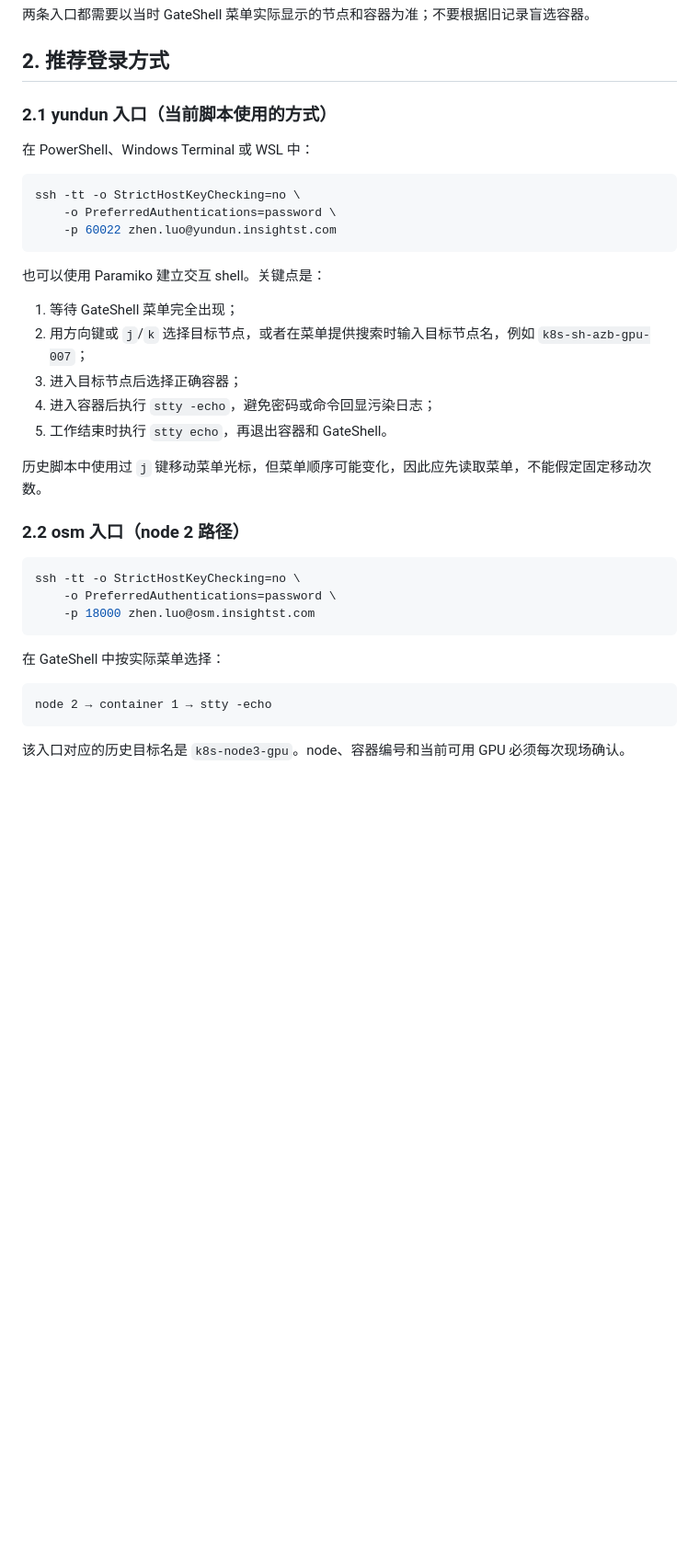
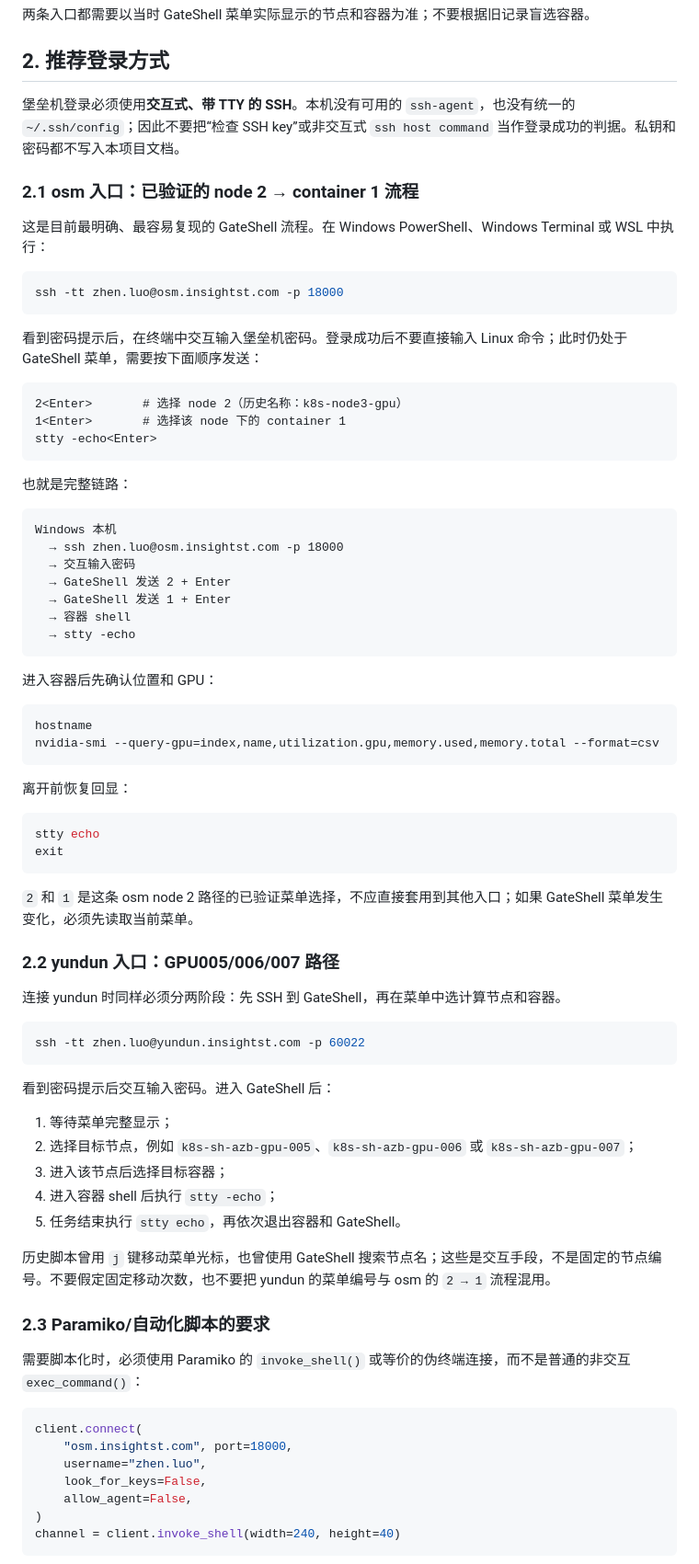
Before and after one commit to TTAWDTT/WalkerNet, a Markdown page: docs/server_and_data_locations.md, the part around one of its changes. Shown at 92% size. Rendered like a GitHub page; blank space fills up the shorter version.

Commit message:
Clarify interactive bastion login flow

````diff
--- a/docs/server_and_data_locations.md
+++ b/docs/server_and_data_locations.md
@@ -33,38 +33,81 @@ k8s-node3-gpu 容器
 
 ## 2. 推荐登录方式
 
-### 2.1 yundun 入口（当前脚本使用的方式）
+堡垒机登录必须使用**交互式、带 TTY 的 SSH**。本机没有可用的 `ssh-agent`，也没有统一的 `~/.ssh/config`；因此不要把“检查 SSH key”或非交互式 `ssh host command` 当作登录成功的判据。私钥和密码都不写入本项目文档。
 
-在 PowerShell、Windows Terminal 或 WSL 中：
+### 2.1 osm 入口：已验证的 node 2 → container 1 流程
+
+这是目前最明确、最容易复现的 GateShell 流程。在 Windows PowerShell、Windows Terminal 或 WSL 中执行：
 
 ```bash
-ssh -tt -o StrictHostKeyChecking=no \
-    -o PreferredAuthentications=password \
-    -p 60022 zhen.luo@yundun.insightst.com
+ssh -tt zhen.luo@osm.insightst.com -p 18000
 ```
 
-也可以使用 Paramiko 建立交互 shell。关键点是：
+看到密码提示后，在终端中交互输入堡垒机密码。登录成功后不要直接输入 Linux 命令；此时仍处于 GateShell 菜单，需要按下面顺序发送：
 
-1. 等待 GateShell 菜单完全出现；
-2. 用方向键或 `j`/`k` 选择目标节点，或者在菜单提供搜索时输入目标节点名，例如 `k8s-sh-azb-gpu-007`；
-3. 进入目标节点后选择正确容器；
-4. 进入容器后执行 `stty -echo`，避免密码或命令回显污染日志；
-5. 工作结束时执行 `stty echo`，再退出容器和 GateShell。
+```text
+2<Enter>       # 选择 node 2（历史名称：k8s-node3-gpu）
+1<Enter>       # 选择该 node 下的 container 1
+stty -echo<Enter>
+```
 
-历史脚本中使用过 `j` 键移动菜单光标，但菜单顺序可能变化，因此应先读取菜单，不能假定固定移动次数。
+也就是完整链路：
 
-### 2.2 osm 入口（node 2 路径）
+```text
+Windows 本机
+  → ssh zhen.luo@osm.insightst.com -p 18000
+  → 交互输入密码
+  → GateShell 发送 2 + Enter
+  → GateShell 发送 1 + Enter
+  → 容器 shell
+  → stty -echo
+```
+
+进入容器后先确认位置和 GPU：
 
 ```bash
-ssh -tt -o StrictHostKeyChecking=no \
-    -o PreferredAuthentications=password \
-    -p 18000 zhen.luo@osm.insightst.com
+hostname
+nvidia-smi --query-gpu=index,name,utilization.gpu,memory.used,memory.total --format=csv
 ```
 
-在 GateShell 中按实际菜单选择：
+离开前恢复回显：
 
-```text
-node 2 → container 1 → stty -echo
+```bash
+stty echo
+exit
 ```
 
-该入口对应的历史目标名是 `k8s-node3-gpu`。node、容器编号和当前可用 GPU 必须每次现场确认。
+`2` 和 `1` 是这条 osm node 2 路径的已验证菜单选择，不应直接套用到其他入口；如果 GateShell 菜单发生变化，必须先读取当前菜单。
+
+### 2.2 yundun 入口：GPU005/006/007 路径
+
+连接 yundun 时同样必须分两阶段：先 SSH 到 GateShell，再在菜单中选计算节点和容器。
+
+```bash
+ssh -tt zhen.luo@yundun.insightst.com -p 60022
+```
+
+看到密码提示后交互输入密码。进入 GateShell 后：
+
+1. 等待菜单完整显示；
+2. 选择目标节点，例如 `k8s-sh-azb-gpu-005`、`k8s-sh-azb-gpu-006` 或 `k8s-sh-azb-gpu-007`；
+3. 进入该节点后选择目标容器；
+4. 进入容器 shell 后执行 `stty -echo`；
+5. 任务结束执行 `stty echo`，再依次退出容器和 GateShell。
+
+历史脚本曾用 `j` 键移动菜单光标，也曾使用 GateShell 搜索节点名；这些是交互手段，不是固定的节点编号。不要假定固定移动次数，也不要把 yundun 的菜单编号与 osm 的 `2 → 1` 流程混用。
+
+### 2.3 Paramiko/自动化脚本的要求
+
+需要脚本化时，必须使用 Paramiko 的 `invoke_shell()` 或等价的伪终端连接，而不是普通的非交互 `exec_command()`：
+
+```python
+client.connect(
+    "osm.insightst.com", port=18000,
+    username="zhen.luo",
+    look_for_keys=False,
+    allow_agent=False,
+)
+channel = client.invoke_shell(width=240, height=40)
+```
+
````
Also changed, not shown: other parts of docs/server_and_data_locations.md (+13 -0 lines).
